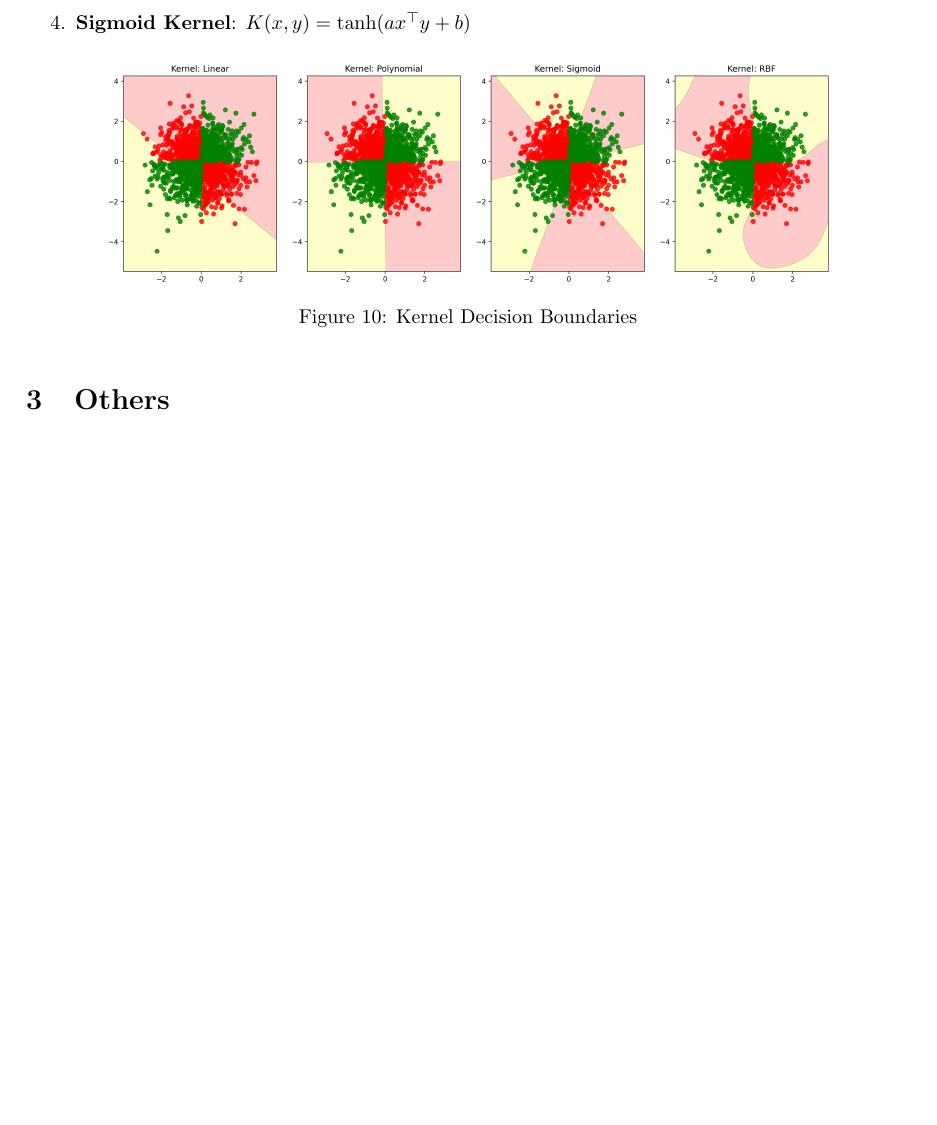
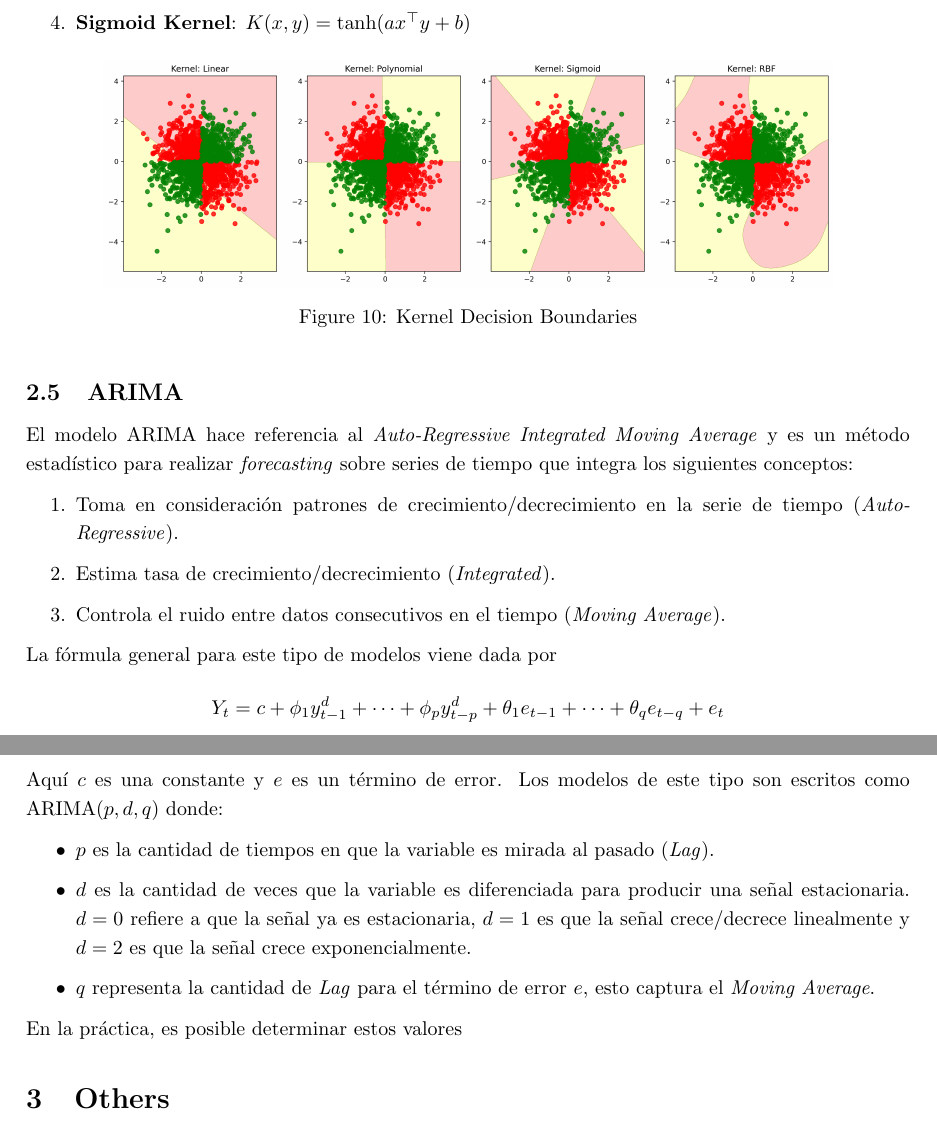
Before and after one commit to Bruno-Moreno/ML---Study, a LaTeX document (ai_algorithms.tex, which reads chapters/ML.tex): part of page 9 of 11 before the commit and two parts of pages 9 and 10 of 12 after it, the two joined at a grey line, cut so that both start at the same text, the shorter picture padded with empty space. Compiled offline with pdfLaTeX.

Commit message:
ARIMA init

```diff
--- a/chapters/ML.tex
+++ b/chapters/ML.tex
@@ -223,3 +223,27 @@ Algunos ejemplos de \textit{kernels} que se pueden utilizar son:
     \includegraphics[scale=0.35]{notebooks/ML/img/kernel_decision_boundaries.png}
     \caption{Kernel Decision Boundaries}
 \end{figure}
+
+\subsection{ARIMA}
+
+El modelo ARIMA hace referencia al \textit{Auto-Regressive Integrated Moving Average} y es un método estadístico para realizar \textit{forecasting} sobre series de tiempo que integra los siguientes conceptos:
+
+\begin{enumerate}
+    \item Toma en consideración patrones de crecimiento/decrecimiento en la serie de tiempo (\textit{Auto-Regressive}).
+    \item Estima tasa de crecimiento/decrecimiento (\textit{Integrated}).
+    \item Controla el ruido entre datos consecutivos en el tiempo (\textit{Moving Average}).
+\end{enumerate}
+
+La fórmula general para este tipo de modelos viene dada por
+$$
+Y_t = c + \phi_1y^d_{t-1} + \dots + \phi_py^d_{t-p} + \theta_1e_{t-1} + \dots + \theta_q e_{t-q} + e_t
+$$
+Aquí $c$ es una constante y $e$ es un término de error. Los modelos de este tipo son escritos como ARIMA($p,d,q$) donde:
+
+\begin{itemize}
+    \item $p$ es la cantidad de tiempos en que la variable es mirada al pasado (\textit{Lag}).
+    \item $d$ es la cantidad de veces que la variable es diferenciada para producir una señal estacionaria. $d=0$ refiere a que la señal ya es estacionaria, $d=1$ es que la señal crece/decrece linealmente y $d=2$ es que la señal crece exponencialmente.
+    \item $q$ representa la cantidad de \textit{Lag} para el término de error $e$, esto captura el \textit{Moving Average}.
+\end{itemize}
+
+En la práctica, es posible determinar estos valores
```
